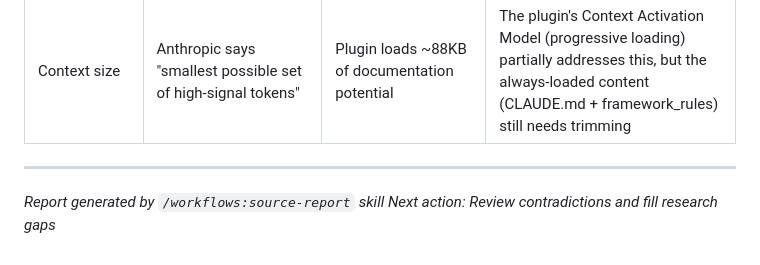
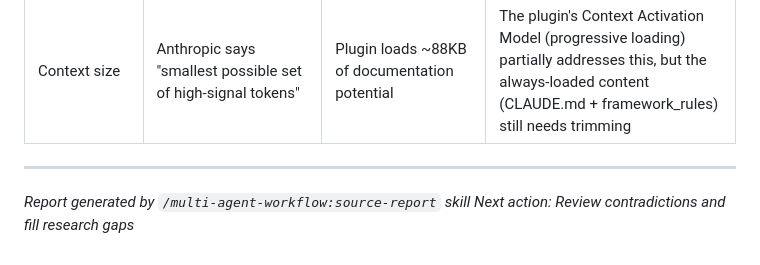
Before and after one commit to arazvan-ec/workflow, a Markdown page: plans/source-reports/ai-workflow-improvement-plan-sources.md, the part around the change. GitHub-like rendering.

```diff
--- a/plans/source-reports/ai-workflow-improvement-plan-sources.md
+++ b/plans/source-reports/ai-workflow-improvement-plan-sources.md
@@ -121,5 +121,5 @@
 
 ---
 
-*Report generated by `/workflows:source-report` skill*
+*Report generated by `/multi-agent-workflow:source-report` skill*
 *Next action: Review contradictions and fill research gaps*
```
Also changed, not shown: plans/ai-workflow-improvement-plan.md (+2 -2 lines), 1 other file.
